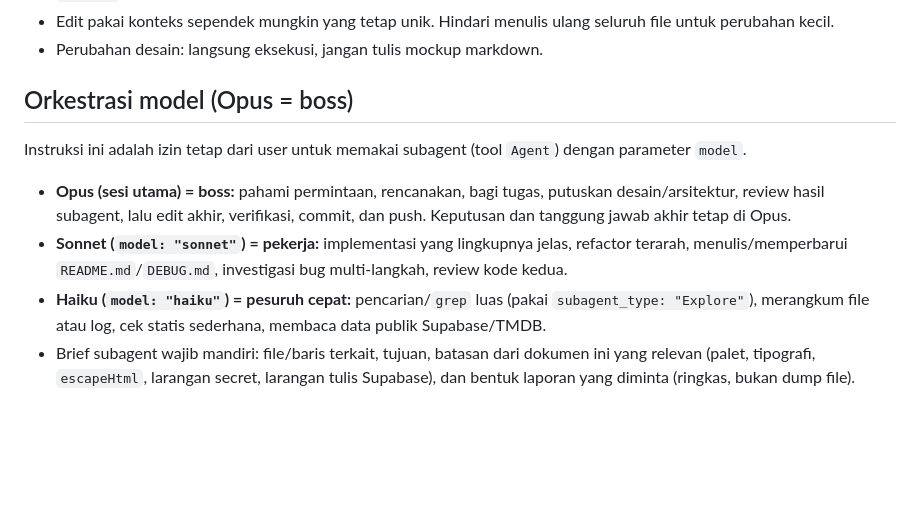
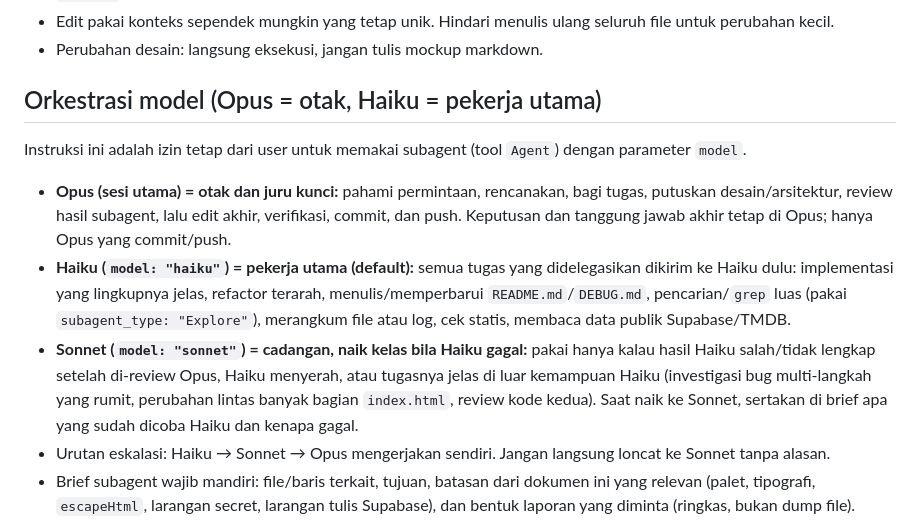
Before and after one commit to intermission88/bubi-popcorn, a Markdown page: AGENTS.md, the part around the change. Drawn GitHub-style; blank space fills up the shorter version.

Commit message:
AGENTS.md: Haiku jadi pekerja utama, Sonnet cadangan bila Haiku gagal, Opus tetap otak dan juru kunci
Co-Authored-By: Claude Opus 5.5 <noreply@anthropic.com>

```diff
--- a/AGENTS.md
+++ b/AGENTS.md
@@ -19,12 +19,13 @@ Repo ini dikerjakan dari dua mesin: macOS (rumah) dan Windows (apartemen).
 - Edit pakai konteks sependek mungkin yang tetap unik. Hindari menulis ulang seluruh file untuk perubahan kecil.
 - Perubahan desain: langsung eksekusi, jangan tulis mockup markdown.
 
-## Orkestrasi model (Opus = boss)
+## Orkestrasi model (Opus = otak, Haiku = pekerja utama)
 Instruksi ini adalah izin tetap dari user untuk memakai subagent (tool `Agent`) dengan parameter `model`.
 
-- **Opus (sesi utama) = boss:** pahami permintaan, rencanakan, bagi tugas, putuskan desain/arsitektur, review hasil subagent, lalu edit akhir, verifikasi, commit, dan push. Keputusan dan tanggung jawab akhir tetap di Opus.
-- **Sonnet (`model: "sonnet"`) = pekerja:** implementasi yang lingkupnya jelas, refactor terarah, menulis/memperbarui `README.md`/`DEBUG.md`, investigasi bug multi-langkah, review kode kedua.
-- **Haiku (`model: "haiku"`) = pesuruh cepat:** pencarian/`grep` luas (pakai `subagent_type: "Explore"`), merangkum file atau log, cek statis sederhana, membaca data publik Supabase/TMDB.
+- **Opus (sesi utama) = otak dan juru kunci:** pahami permintaan, rencanakan, bagi tugas, putuskan desain/arsitektur, review hasil subagent, lalu edit akhir, verifikasi, commit, dan push. Keputusan dan tanggung jawab akhir tetap di Opus; hanya Opus yang commit/push.
+- **Haiku (`model: "haiku"`) = pekerja utama (default):** semua tugas yang didelegasikan dikirim ke Haiku dulu: implementasi yang lingkupnya jelas, refactor terarah, menulis/memperbarui `README.md`/`DEBUG.md`, pencarian/`grep` luas (pakai `subagent_type: "Explore"`), merangkum file atau log, cek statis, membaca data publik Supabase/TMDB.
+- **Sonnet (`model: "sonnet"`) = cadangan, naik kelas bila Haiku gagal:** pakai hanya kalau hasil Haiku salah/tidak lengkap setelah di-review Opus, Haiku menyerah, atau tugasnya jelas di luar kemampuan Haiku (investigasi bug multi-langkah yang rumit, perubahan lintas banyak bagian `index.html`, review kode kedua). Saat naik ke Sonnet, sertakan di brief apa yang sudah dicoba Haiku dan kenapa gagal.
+- Urutan eskalasi: Haiku → Sonnet → Opus mengerjakan sendiri. Jangan langsung loncat ke Sonnet tanpa alasan.
 - Brief subagent wajib mandiri: file/baris terkait, tujuan, batasan dari dokumen ini yang relevan (palet, tipografi, `escapeHtml`, larangan secret, larangan tulis Supabase), dan bentuk laporan yang diminta (ringkas, bukan dump file).
 - Tugas independen boleh dijalankan paralel, tetapi dua subagent TIDAK boleh mengedit file yang sama (praktis: hanya satu penulis untuk `index.html` sekaligus).
 - Subagent tidak commit/push dan tidak membuka browser GUI. Hasil subagent = laporan, bukan bukti: Opus mengecek diff/hasilnya sebelum melapor ke user.
```
